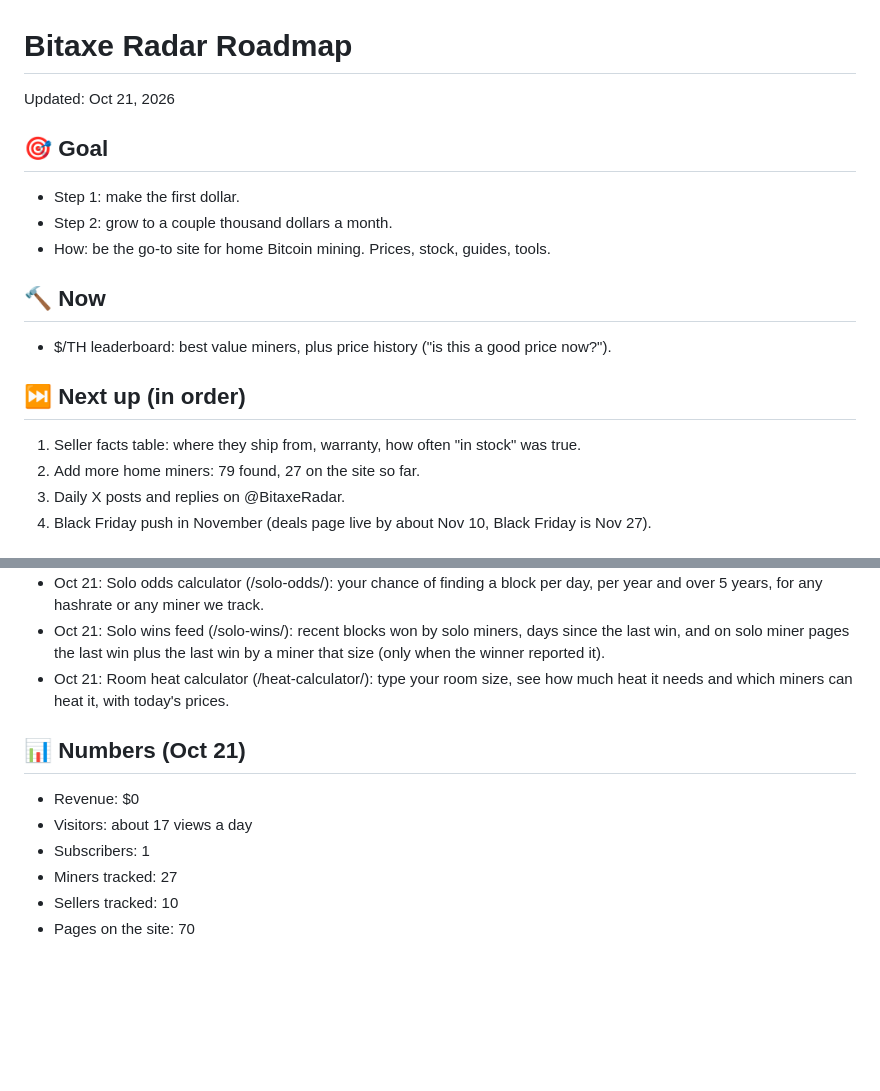
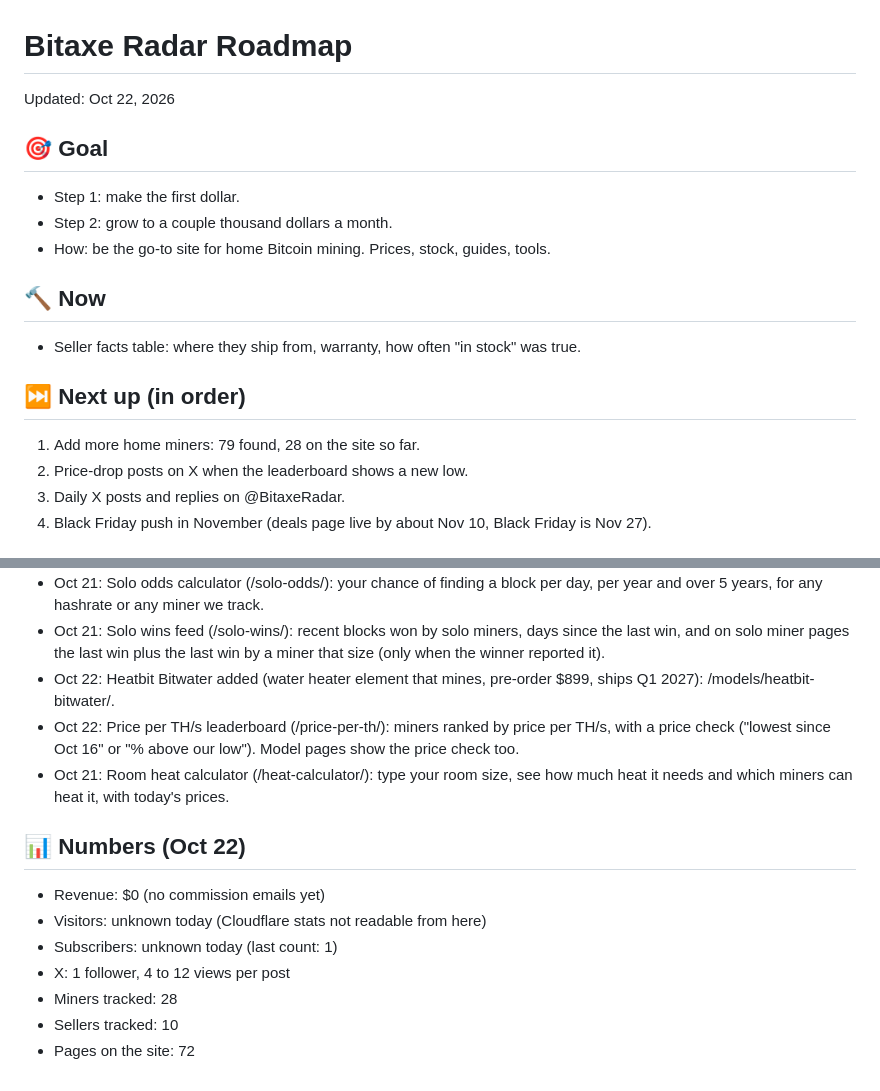
Before and after one commit to YoStoo/bitaxe-radar, a Markdown page: docs/ROADMAP.md, 2 parts joined by grey strips. Rendered like a GitHub page; blank space fills up the shorter version.

Commit message:
Roadmap: Bitwater and price per TH/s leaderboard done

```diff
--- a/docs/ROADMAP.md
+++ b/docs/ROADMAP.md
@@ -1,6 +1,6 @@
 # Bitaxe Radar Roadmap
 
-Updated: Oct 21, 2026
+Updated: Oct 22, 2026
 
 ## 🎯 Goal
 
@@ -10,12 +10,12 @@ Updated: Oct 21, 2026
 
 ## 🔨 Now
 
-- $/TH leaderboard: best value miners, plus price history ("is this a good price now?").
+- Seller facts table: where they ship from, warranty, how often "in stock" was true.
 
 ## ⏭️ Next up (in order)
 
-1. Seller facts table: where they ship from, warranty, how often "in stock" was true.
-2. Add more home miners: 79 found, 27 on the site so far.
+1. Add more home miners: 79 found, 28 on the site so far.
+2. Price-drop posts on X when the leaderboard shows a new low.
 3. Daily X posts and replies on @BitaxeRadar.
 4. Black Friday push in November (deals page live by about Nov 10, Black Friday is Nov 27).
 
@@ -73,13 +73,16 @@ Later:
 - Oct 21: Bitcube added (Power Mining's new cube miner, pre-order, delivery by Christmas): /models/bitcube/.
 - Oct 21: Solo odds calculator (/solo-odds/): your chance of finding a block per day, per year and over 5 years, for any hashrate or any miner we track.
 - Oct 21: Solo wins feed (/solo-wins/): recent blocks won by solo miners, days since the last win, and on solo miner pages the last win plus the last win by a miner that size (only when the winner reported it).
+- Oct 22: Heatbit Bitwater added (water heater element that mines, pre-order $899, ships Q1 2027): /models/heatbit-bitwater/.
+- Oct 22: Price per TH/s leaderboard (/price-per-th/): miners ranked by price per TH/s, with a price check ("lowest since Oct 16" or "% above our low"). Model pages show the price check too.
 - Oct 21: Room heat calculator (/heat-calculator/): type your room size, see how much heat it needs and which miners can heat it, with today's prices.
 
-## 📊 Numbers (Oct 21)
+## 📊 Numbers (Oct 22)
 
-- Revenue: $0
-- Visitors: about 17 views a day
-- Subscribers: 1
-- Miners tracked: 27
+- Revenue: $0 (no commission emails yet)
+- Visitors: unknown today (Cloudflare stats not readable from here)
+- Subscribers: unknown today (last count: 1)
+- X: 1 follower, 4 to 12 views per post
+- Miners tracked: 28
 - Sellers tracked: 10
-- Pages on the site: 70
+- Pages on the site: 72
```
